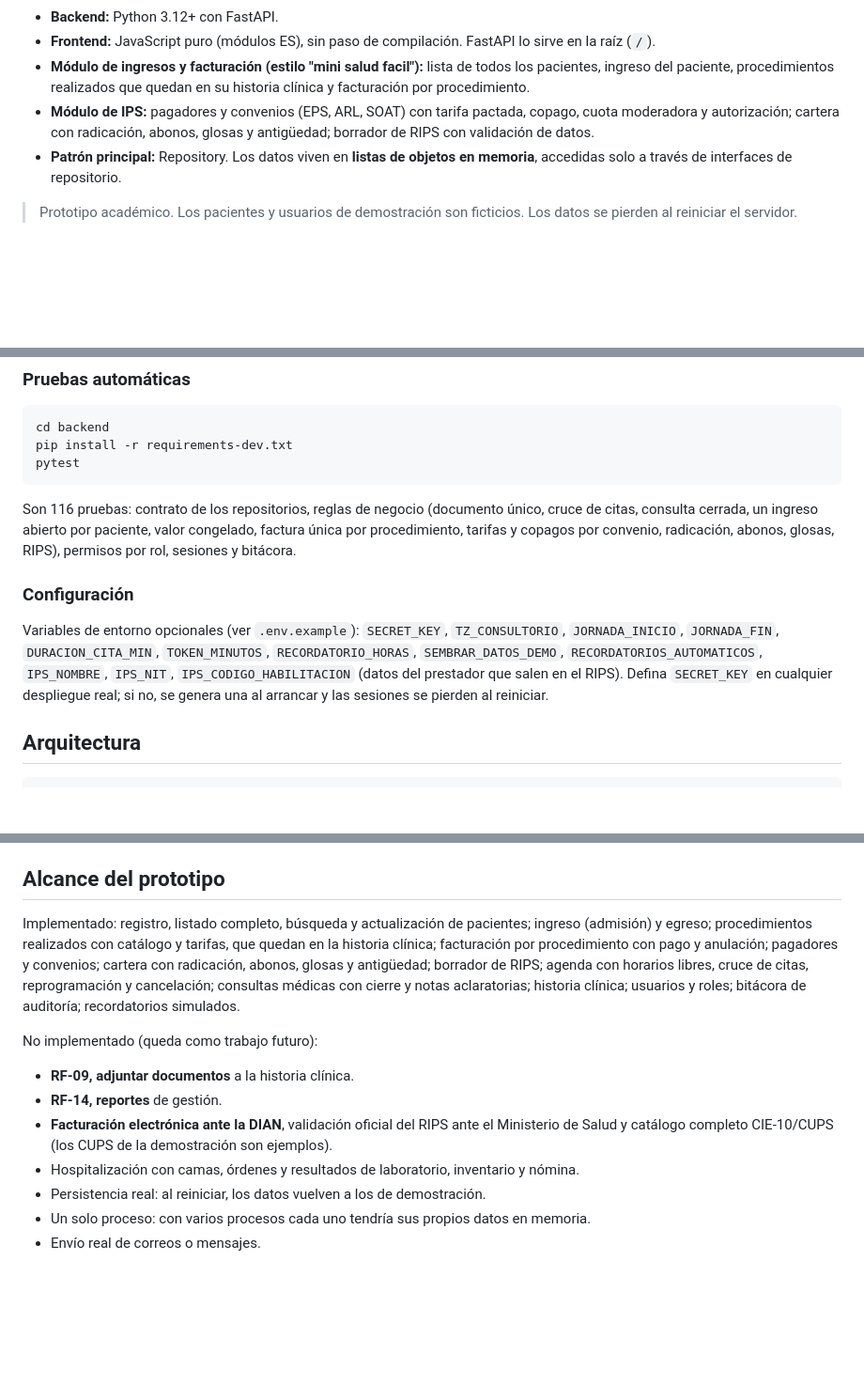
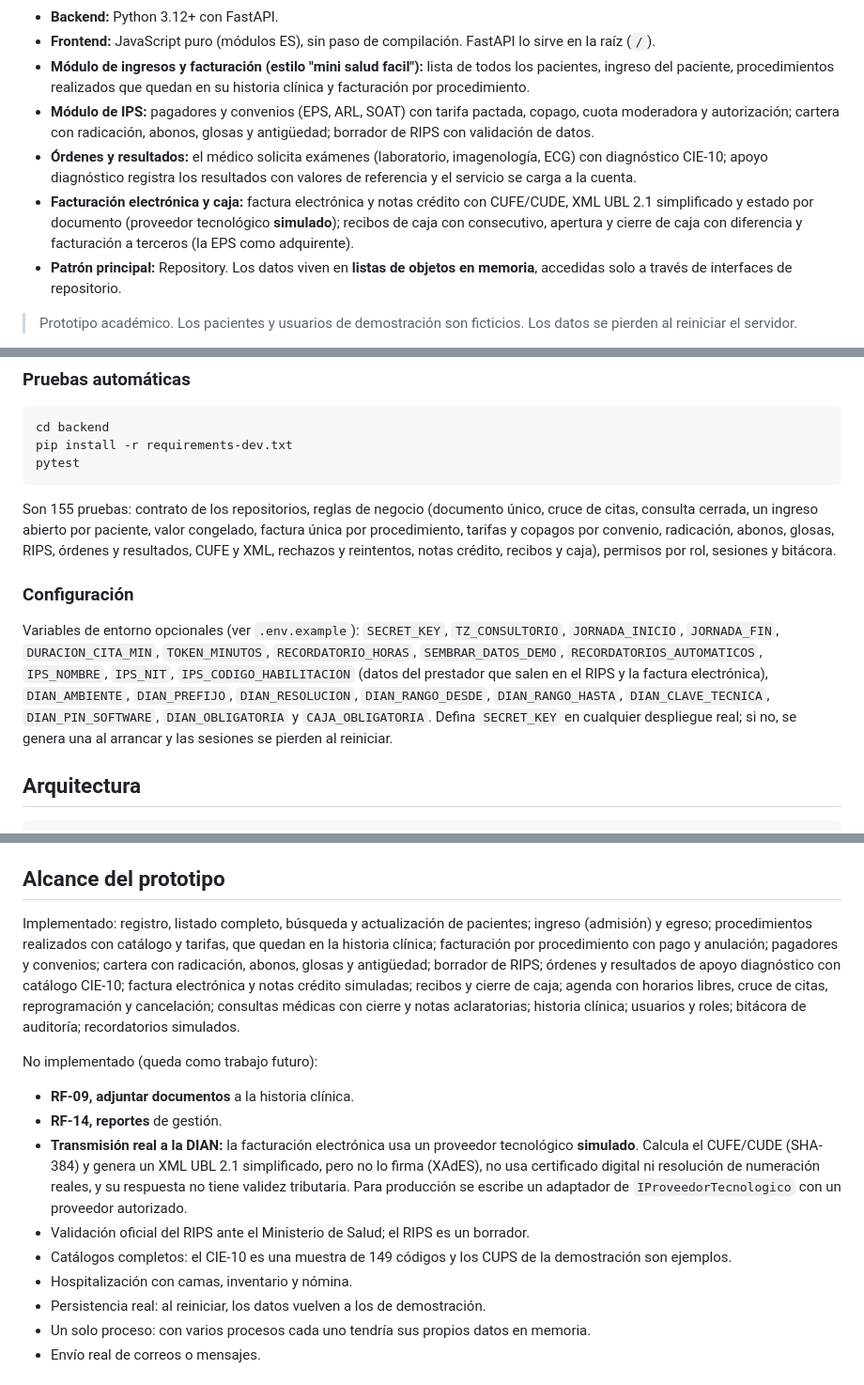
Before and after one commit to JNACHO2001/consultorio-medico, a Markdown page: README.md, 3 parts joined by grey strips. Shown at 94% size. Rendered like a GitHub page; blank space fills up the shorter version.

````diff
--- a/README.md
+++ b/README.md
@@ -8,6 +8,8 @@ Prototipo de un sistema web para centralizar y proteger la información de pacie
 - **Frontend:** JavaScript puro (módulos ES), sin paso de compilación. FastAPI lo sirve en la raíz (`/`).
 - **Módulo de ingresos y facturación (estilo "mini salud facil"):** lista de todos los pacientes, ingreso del paciente, procedimientos realizados que quedan en su historia clínica y facturación por procedimiento.
 - **Módulo de IPS:** pagadores y convenios (EPS, ARL, SOAT) con tarifa pactada, copago, cuota moderadora y autorización; cartera con radicación, abonos, glosas y antigüedad; borrador de RIPS con validación de datos.
+- **Órdenes y resultados:** el médico solicita exámenes (laboratorio, imagenología, ECG) con diagnóstico CIE-10; apoyo diagnóstico registra los resultados con valores de referencia y el servicio se carga a la cuenta.
+- **Facturación electrónica y caja:** factura electrónica y notas crédito con CUFE/CUDE, XML UBL 2.1 simplificado y estado por documento (proveedor tecnológico **simulado**); recibos de caja con consecutivo, apertura y cierre de caja con diferencia y facturación a terceros (la EPS como adquirente).
 - **Patrón principal:** Repository. Los datos viven en **listas de objetos en memoria**, accedidas solo a través de interfaces de repositorio.
 
 > Prototipo académico. Los pacientes y usuarios de demostración son ficticios. Los datos se pierden al reiniciar el servidor.
@@ -72,11 +84,11 @@ pip install -r requirements-dev.txt
 pytest
 ```
 
-Son 116 pruebas: contrato de los repositorios, reglas de negocio (documento único, cruce de citas, consulta cerrada, un ingreso abierto por paciente, valor congelado, factura única por procedimiento, tarifas y copagos por convenio, radicación, abonos, glosas, RIPS), permisos por rol, sesiones y bitácora.
+Son 155 pruebas: contrato de los repositorios, reglas de negocio (documento único, cruce de citas, consulta cerrada, un ingreso abierto por paciente, valor congelado, factura única por procedimiento, tarifas y copagos por convenio, radicación, abonos, glosas, RIPS, órdenes y resultados, CUFE y XML, rechazos y reintentos, notas crédito, recibos y caja), permisos por rol, sesiones y bitácora.
 
 ### Configuración
 
-Variables de entorno opcionales (ver `.env.example`): `SECRET_KEY`, `TZ_CONSULTORIO`, `JORNADA_INICIO`, `JORNADA_FIN`, `DURACION_CITA_MIN`, `TOKEN_MINUTOS`, `RECORDATORIO_HORAS`, `SEMBRAR_DATOS_DEMO`, `RECORDATORIOS_AUTOMATICOS`, `IPS_NOMBRE`, `IPS_NIT`, `IPS_CODIGO_HABILITACION` (datos del prestador que salen en el RIPS). Defina `SECRET_KEY` en cualquier despliegue real; si no, se genera una al arrancar y las sesiones se pierden al reiniciar.
+Variables de entorno opcionales (ver `.env.example`): `SECRET_KEY`, `TZ_CONSULTORIO`, `JORNADA_INICIO`, `JORNADA_FIN`, `DURACION_CITA_MIN`, `TOKEN_MINUTOS`, `RECORDATORIO_HORAS`, `SEMBRAR_DATOS_DEMO`, `RECORDATORIOS_AUTOMATICOS`, `IPS_NOMBRE`, `IPS_NIT`, `IPS_CODIGO_HABILITACION` (datos del prestador que salen en el RIPS y la factura electrónica), `DIAN_AMBIENTE`, `DIAN_PREFIJO`, `DIAN_RESOLUCION`, `DIAN_RANGO_DESDE`, `DIAN_RANGO_HASTA`, `DIAN_CLAVE_TECNICA`, `DIAN_PIN_SOFTWARE`, `DIAN_OBLIGATORIA` y `CAJA_OBLIGATORIA`. Defina `SECRET_KEY` en cualquier despliegue real; si no, se genera una al arrancar y las sesiones se pierden al reiniciar.
 
 ## Arquitectura
 
@@ -117,14 +129,16 @@ Los servicios dependen de interfaces (`IPacienteRepository`, `ICitaRepository`
 
 ## Alcance del prototipo
 
-Implementado: registro, listado completo, búsqueda y actualización de pacientes; ingreso (admisión) y egreso; procedimientos realizados con catálogo y tarifas, que quedan en la historia clínica; facturación por procedimiento con pago y anulación; pagadores y convenios; cartera con radicación, abonos, glosas y antigüedad; borrador de RIPS; agenda con horarios libres, cruce de citas, reprogramación y cancelación; consultas médicas con cierre y notas aclaratorias; historia clínica; usuarios y roles; bitácora de auditoría; recordatorios simulados.
+Implementado: registro, listado completo, búsqueda y actualización de pacientes; ingreso (admisión) y egreso; procedimientos realizados con catálogo y tarifas, que quedan en la historia clínica; facturación por procedimiento con pago y anulación; pagadores y convenios; cartera con radicación, abonos, glosas y antigüedad; borrador de RIPS; órdenes y resultados de apoyo diagnóstico con catálogo CIE-10; factura electrónica y notas crédito simuladas; recibos y cierre de caja; agenda con horarios libres, cruce de citas, reprogramación y cancelación; consultas médicas con cierre y notas aclaratorias; historia clínica; usuarios y roles; bitácora de auditoría; recordatorios simulados.
 
 No implementado (queda como trabajo futuro):
 
 - **RF-09, adjuntar documentos** a la historia clínica.
 - **RF-14, reportes** de gestión.
-- **Facturación electrónica ante la DIAN**, validación oficial del RIPS ante el Ministerio de Salud y catálogo completo CIE-10/CUPS (los CUPS de la demostración son ejemplos).
-- Hospitalización con camas, órdenes y resultados de laboratorio, inventario y nómina.
+- **Transmisión real a la DIAN:** la facturación electrónica usa un proveedor tecnológico **simulado**. Calcula el CUFE/CUDE (SHA-384) y genera un XML UBL 2.1 simplificado, pero no lo firma (XAdES), no usa certificado digital ni resolución de numeración reales, y su respuesta no tiene validez tributaria. Para producción se escribe un adaptador de `IProveedorTecnologico` con un proveedor autorizado.
+- Validación oficial del RIPS ante el Ministerio de Salud; el RIPS es un borrador.
+- Catálogos completos: el CIE-10 es una muestra de 149 códigos y los CUPS de la demostración son ejemplos.
+- Hospitalización con camas, inventario y nómina.
 - Persistencia real: al reiniciar, los datos vuelven a los de demostración.
 - Un solo proceso: con varios procesos cada uno tendría sus propios datos en memoria.
 - Envío real de correos o mensajes.
````
Also changed, not shown: other parts of README.md (+13 -3 lines).
